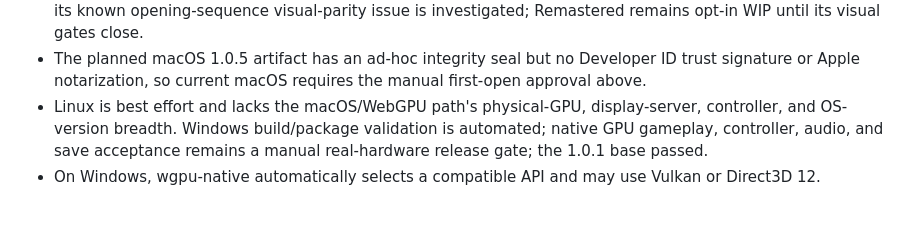
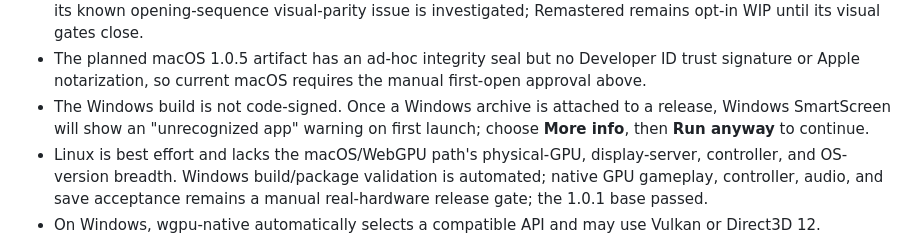
Before and after one commit to akratch/goldenballoon, a Markdown page: README.md, the part around the change. Rendered like a GitHub page; blank space fills up the shorter version.

```diff
--- a/README.md
+++ b/README.md
@@ -237,6 +237,9 @@ automated coverage from manual physical-hardware acceptance. See
 - The planned macOS 1.0.5 artifact has an ad-hoc integrity seal but no Developer ID
   trust signature or Apple notarization, so current macOS requires the manual
   first-open approval above.
+- The Windows build is not code-signed. Once a Windows archive is attached to a
+  release, Windows SmartScreen will show an "unrecognized app" warning on first
+  launch; choose **More info**, then **Run anyway** to continue.
 - Linux is best effort and lacks the macOS/WebGPU path's physical-GPU,
   display-server, controller, and OS-version breadth. Windows build/package
   validation is automated; native GPU gameplay, controller, audio, and save
```
Also changed, not shown: RELEASE_NOTES.md (+3 -0 lines).
